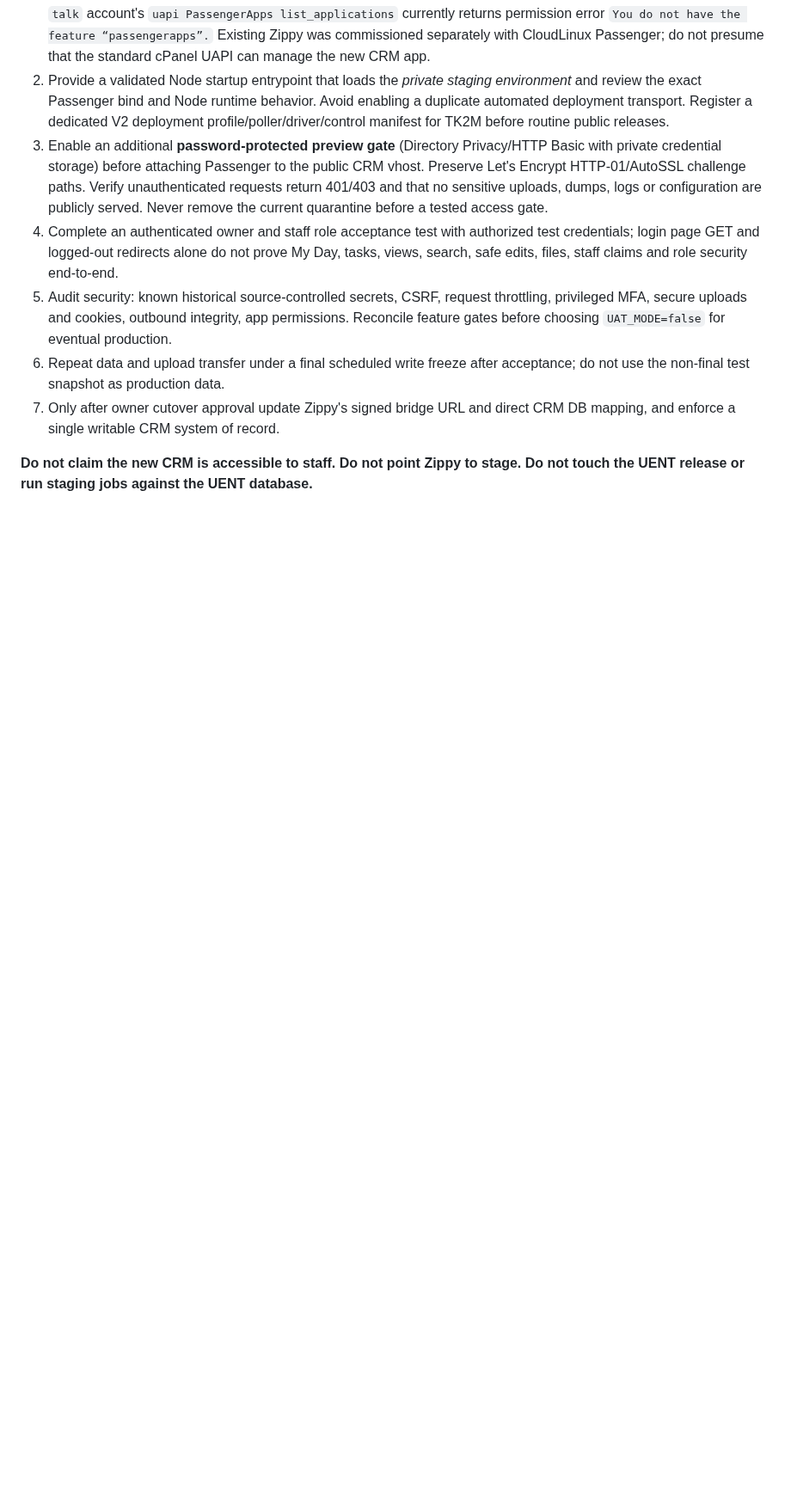
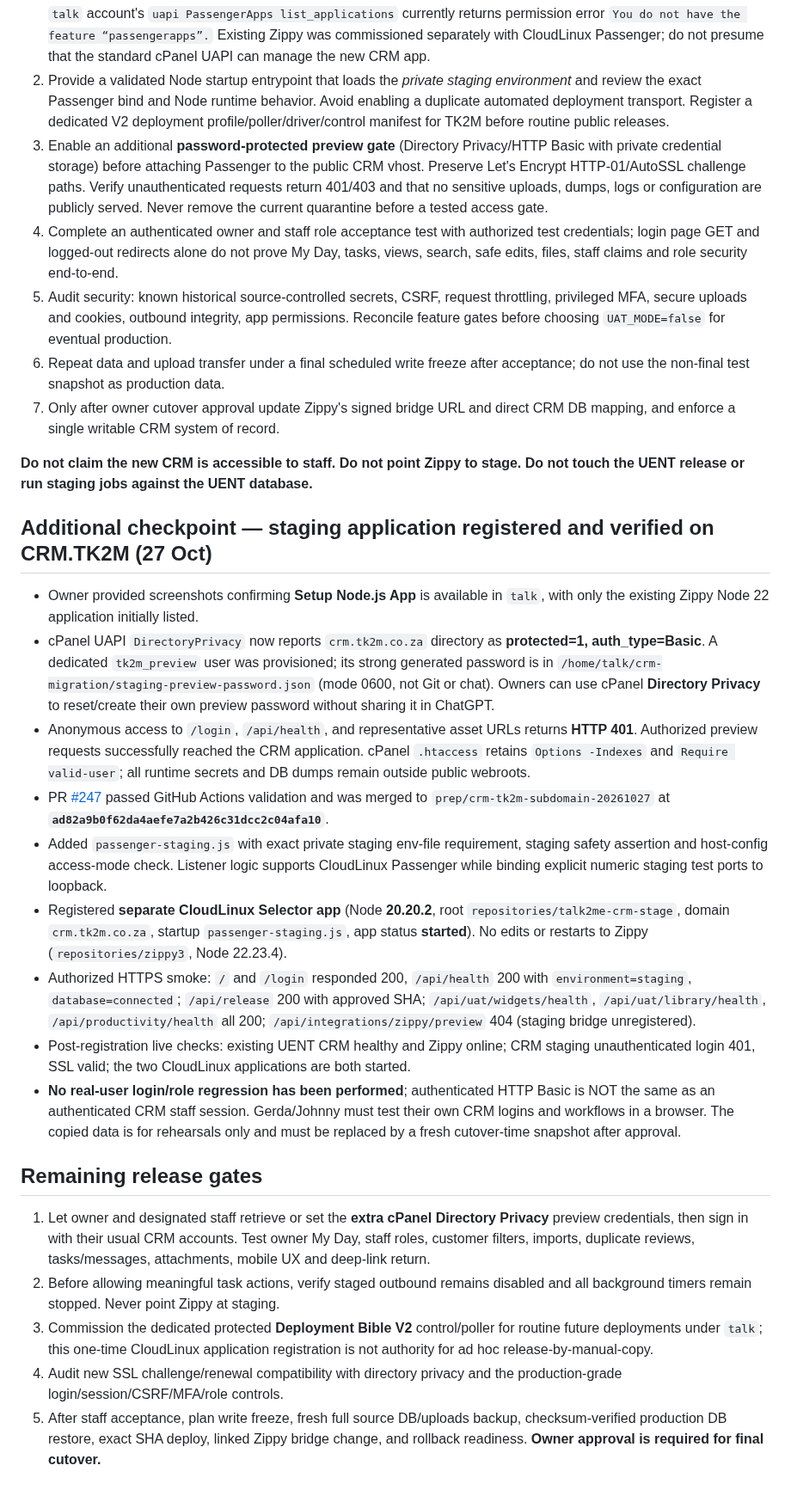
Before and after one commit to SjlerAi/talk2me, a Markdown page: docs/CRM_TK2M_STAGING_RUNTIME_STATUS_2026-10-27.md, the part around one of its changes. Shown at 86% size. GitHub-like rendering; blank space fills up the shorter version.

Commit message:
docs: record protected CloudLinux Node staging app activation and security checks

```diff
--- a/docs/CRM_TK2M_STAGING_RUNTIME_STATUS_2026-10-27.md
+++ b/docs/CRM_TK2M_STAGING_RUNTIME_STATUS_2026-10-27.md
@@ -35,3 +35,22 @@
 7. Only after owner cutover approval update Zippy's signed bridge URL and direct CRM DB mapping, and enforce a single writable CRM system of record.
 
 **Do not claim the new CRM is accessible to staff. Do not point Zippy to stage. Do not touch the UENT release or run staging jobs against the UENT database.**
+
+
+## Additional checkpoint — staging application registered and verified on CRM.TK2M (27 Oct)
+- Owner provided screenshots confirming **Setup Node.js App** is available in `talk`, with only the existing Zippy Node 22 application initially listed.
+- cPanel UAPI `DirectoryPrivacy` now reports `crm.tk2m.co.za` directory as **protected=1, auth_type=Basic**. A dedicated `tk2m_preview` user was provisioned; its strong generated password is in `/home/talk/crm-migration/staging-preview-password.json` (mode 0600, not Git or chat). Owners can use cPanel **Directory Privacy** to reset/create their own preview password without sharing it in ChatGPT.
+- Anonymous access to `/login`, `/api/health`, and representative asset URLs returns **HTTP 401**. Authorized preview requests successfully reached the CRM application. cPanel `.htaccess` retains `Options -Indexes` and `Require valid-user`; all runtime secrets and DB dumps remain outside public webroots.
+- PR [#247](https://github.com/SjlerAi/talk2me/pull/247) passed GitHub Actions validation and was merged to `prep/crm-tk2m-subdomain-20261027` at **`ad82a9b0f62da4aefe7a2b426c31dcc2c04afa10`**.
+- Added `passenger-staging.js` with exact private staging env-file requirement, staging safety assertion and host-config access-mode check. Listener logic supports CloudLinux Passenger while binding explicit numeric staging test ports to loopback.
+- Registered **separate CloudLinux Selector app** (Node **20.20.2**, root `repositories/talk2me-crm-stage`, domain `crm.tk2m.co.za`, startup `passenger-staging.js`, app status **started**). No edits or restarts to Zippy (`repositories/zippy3`, Node 22.23.4).
+- Authorized HTTPS smoke: `/` and `/login` responded 200, `/api/health` 200 with `environment=staging`, `database=connected`; `/api/release` 200 with approved SHA; `/api/uat/widgets/health`, `/api/uat/library/health`, `/api/productivity/health` all 200; `/api/integrations/zippy/preview` 404 (staging bridge unregistered).
+- Post-registration live checks: existing UENT CRM healthy and Zippy online; CRM staging unauthenticated login 401, SSL valid; the two CloudLinux applications are both started.
+- **No real-user login/role regression has been performed**; authenticated HTTP Basic is NOT the same as an authenticated CRM staff session. Gerda/Johnny must test their own CRM logins and workflows in a browser. The copied data is for rehearsals only and must be replaced by a fresh cutover-time snapshot after approval.
+
+## Remaining release gates
+1. Let owner and designated staff retrieve or set the **extra cPanel Directory Privacy** preview credentials, then sign in with their usual CRM accounts. Test owner My Day, staff roles, customer filters, imports, duplicate reviews, tasks/messages, attachments, mobile UX and deep-link return.
+2. Before allowing meaningful task actions, verify staged outbound remains disabled and all background timers remain stopped. Never point Zippy at staging.
+3. Commission the dedicated protected **Deployment Bible V2** control/poller for routine future deployments under `talk`; this one-time CloudLinux application registration is not authority for ad hoc release-by-manual-copy.
+4. Audit new SSL challenge/renewal compatibility with directory privacy and the production-grade login/session/CSRF/MFA/role controls.
+5. After staff acceptance, plan write freeze, fresh full source DB/uploads backup, checksum-verified production DB restore, exact SHA deploy, linked Zippy bridge change, and rollback readiness. **Owner approval is required for final cutover.**
```
Also changed, not shown: other parts of docs/CRM_TK2M_STAGING_RUNTIME_STATUS_2026-10-27.md (+3 -3 lines).
